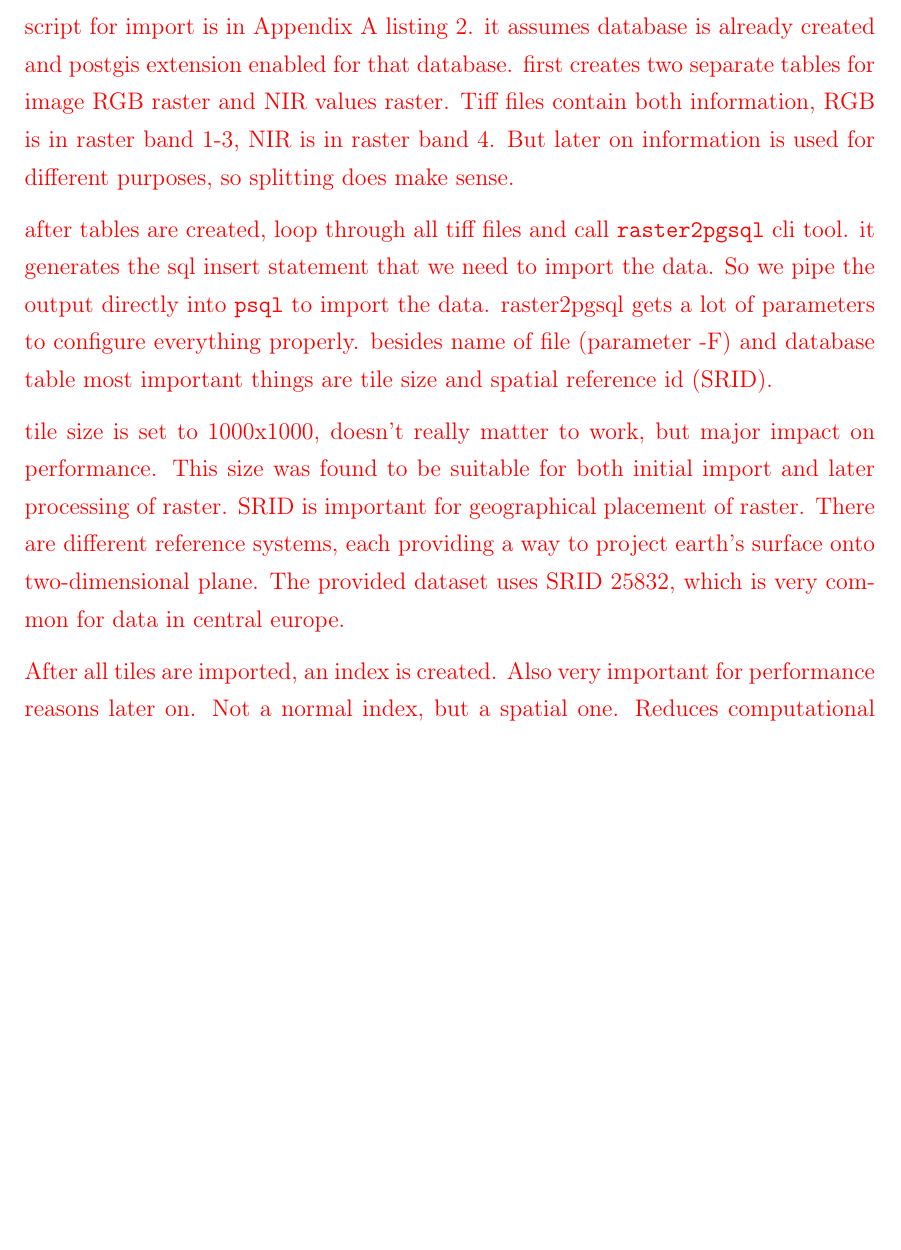
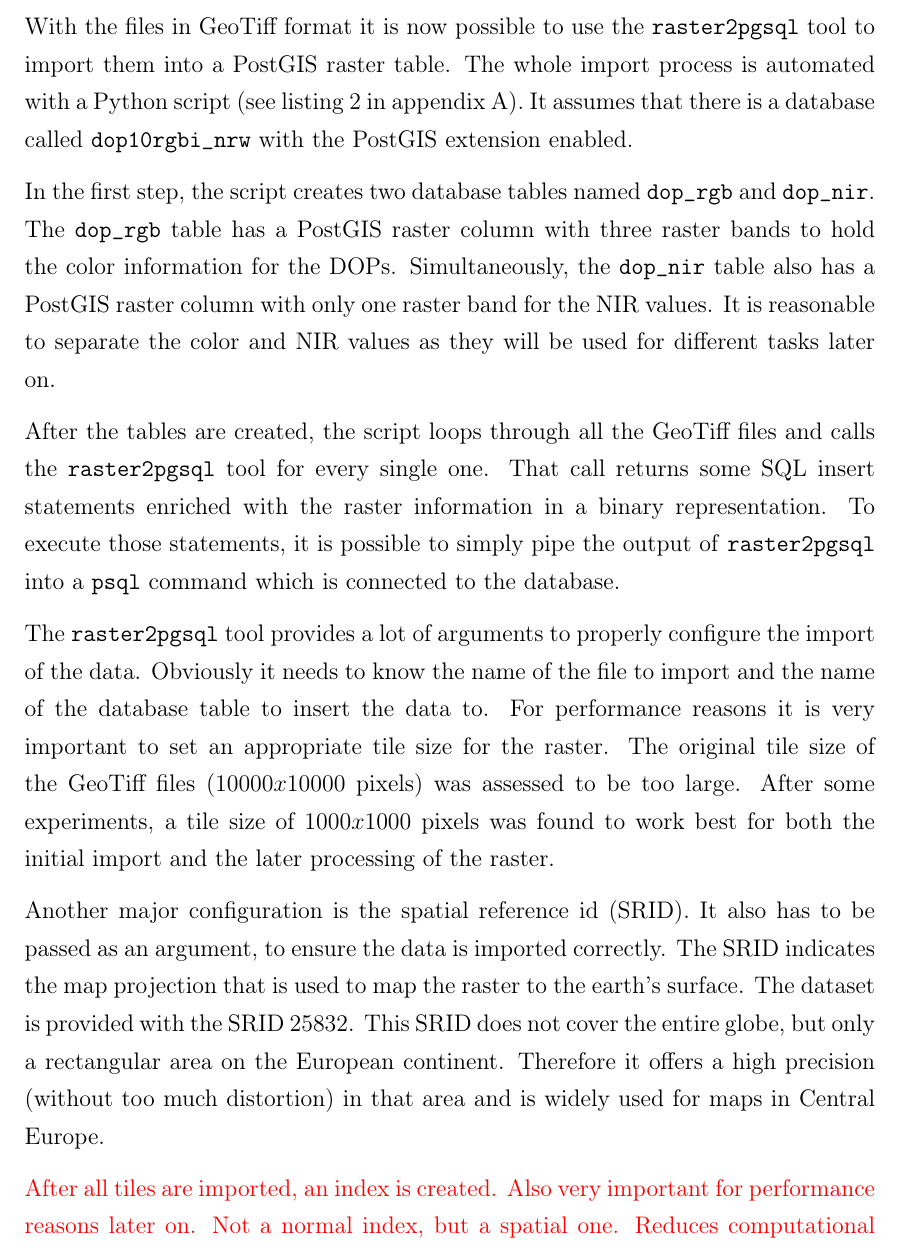
Before and after one commit to karstenkoehler/semantic-segmentation-master-thesis, a LaTeX thesis (latex/thesis.tex, which reads latex/content/data_analysis.tex): part of page 22 of 33, cut at the place of the change, the shorter picture padded with empty space. Compiled offline with pdfLaTeX.

Commit message:
preparing the data section

```diff
--- a/latex/content/data_analysis.tex
+++ b/latex/content/data_analysis.tex
@@ -26,14 +26,17 @@ The PostGIS installation contains a few shell tools to import data into the data
 
 To convert the files from JPEG 2000 to GeoTiff, we use the \emph{Geospatial Data Abstraction Library} (GDAL). This is a tool collection which acts as an abstraction layer for various geospatial data formats. It also includes a shell tool to translate several georeferenced image file formats, including JPEG 2000 and GeoTiff. Listing~\ref{lst:jp2_to_tif} in appendix~\ref{app:code} shows a bash script using the \texttt{gdal\_translate} tool to convert all the JPEG 2000 files to the GeoTiff format.
 
+With the files in GeoTiff format it is now possible to use the \texttt{raster2pgsql} tool to import them into a PostGIS raster table. The whole import process is automated with a Python script (see listing~\ref{lst:tif_to_raster} in appendix~\ref{app:code}). It assumes that there is a database called \texttt{dop10rgbi\_nrw} with the PostGIS extension enabled.
+
+In the first step, the script creates two database tables named \texttt{dop\_rgb} and \texttt{dop\_nir}. The \texttt{dop\_rgb} table has a PostGIS raster column with three raster bands to hold the color information for the DOPs. Simultaneously, the \texttt{dop\_nir} table also has a PostGIS raster column with only one raster band for the NIR values. It is reasonable to separate the color and NIR values as they will be used for different tasks later on.
+
+After the tables are created, the script loops through all the GeoTiff files and calls the \texttt{raster2pgsql} tool for every single one. That call returns some SQL insert statements enriched with the raster information in a binary representation. To execute those statements, it is possible to simply pipe the output of \texttt{raster2pgsql} into a \texttt{psql} command which is connected to the database.
+
+The \texttt{raster2pgsql} tool provides a lot of arguments to properly configure the import of the data. Obviously it needs to know the name of the file to import and the name of the database table to insert the data to. For performance reasons it is very important to set an appropriate tile size for the raster. The original tile size of the GeoTiff files ($10000x10000$ pixels) was assessed to be too large. After some experiments, a tile size of $1000x1000$ pixels was found to work best for both the initial import and the later processing of the raster.
+
+Another major configuration is the spatial reference id (SRID). It also has to be passed as an argument, to ensure the data is imported correctly. The SRID indicates the map projection that is used to map the raster to the earth's surface. The dataset is provided with the SRID 25832. This SRID does not cover the entire globe, but only a rectangular area on the European continent. Therefore it offers a high precision (without too much distortion) in that area and is widely used for maps in Central Europe.
+
 \WIP{
-script for import is in Appendix~\ref{app:code} listing~\ref{lst:tif_to_raster}. it assumes database is already created and postgis extension enabled for that database. first creates two separate tables for image RGB raster and NIR values raster. Tiff files contain both information, RGB is in raster band 1-3, NIR is in raster band 4. But later on information is used for different purposes, so splitting does make sense.
-
-after tables are created, loop through all tiff files and call \texttt{raster2pgsql} cli tool. it generates the sql insert statement that we need to import the data. So we pipe the output directly into \texttt{psql} to import the data. raster2pgsql gets a lot of parameters to configure everything properly. besides name of file (parameter -F) and database table most important things are tile size and spatial reference id (SRID).
-
-tile size is set to 1000x1000, doesn't really matter to work, but major impact on performance. This size was found to be suitable for both initial import and later processing of raster.
-SRID is important for geographical placement of raster. There are different reference systems, each providing a way to project earth's surface onto two-dimensional plane. The provided dataset uses SRID 25832, which is very common for data in central europe.
-
 After all tiles are imported, an index is created. Also very important for performance reasons later on. Not a normal index, but a spatial one. Reduces computational complexity while working with raster tiles (meaning merging, intersecting, etc). Also for convenience reasons, there are constraints enforced on raster column. make sure the raster is properly aligned, has fixed extents, etc.
 
 Last step of this script is to create a separate table containing one big polygon that defines extents of the raster. Quick way to access the raster's extents without processing the raster tiles all the time. Will be used later on for generating tiles to export as training data.
```
